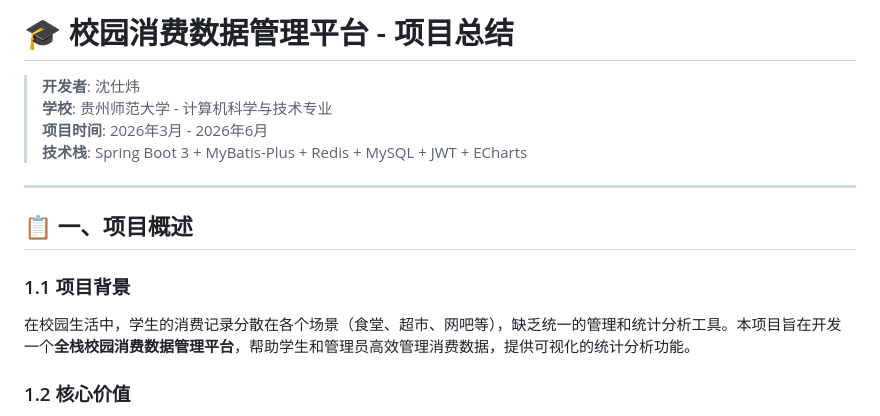
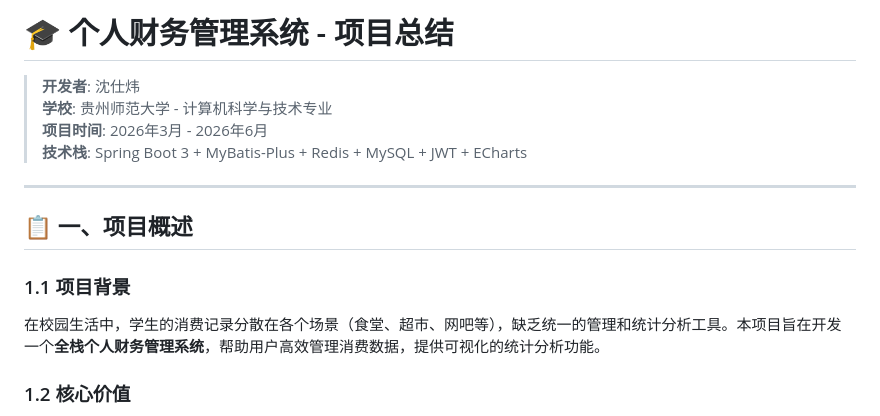
Before and after one commit to hhd233994/campus-dashboard, a Markdown page: PROJECT_SUMMARY.md, the part around the change. Rendered like a GitHub page.

```diff
--- a/PROJECT_SUMMARY.md
+++ b/PROJECT_SUMMARY.md
@@ -1,4 +1,4 @@
-# 🎓 校园消费数据管理平台 - 项目总结
+# 🎓 个人财务管理系统 - 项目总结
 
 > **开发者**: 沈仕炜
 > **学校**: 贵州师范大学 - 计算机科学与技术专业
@@ -11,7 +11,7 @@
 
 ### 1.1 项目背景
 
-在校园生活中，学生的消费记录分散在各个场景（食堂、超市、网吧等），缺乏统一的管理和统计分析工具。本项目旨在开发一个**全栈校园消费数据管理平台**，帮助学生和管理员高效管理消费数据，提供可视化的统计分析功能。
+在校园生活中，学生的消费记录分散在各个场景（食堂、超市、网吧等），缺乏统一的管理和统计分析工具。本项目旨在开发一个**全栈个人财务管理系统**，帮助用户高效管理消费数据，提供可视化的统计分析功能。
 
 ### 1.2 核心价值
 
```
